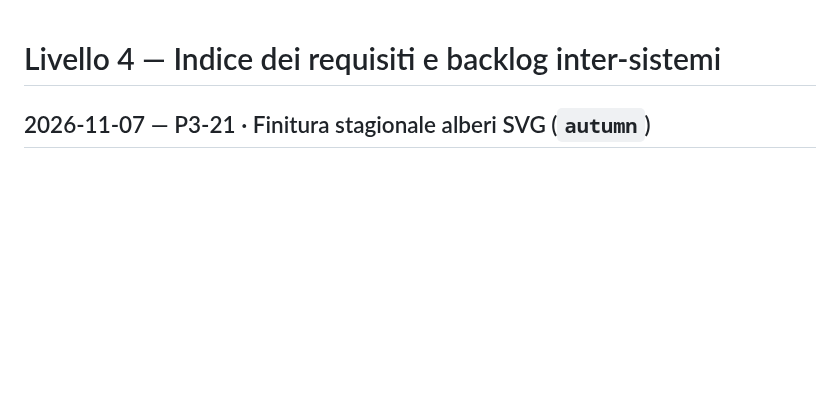
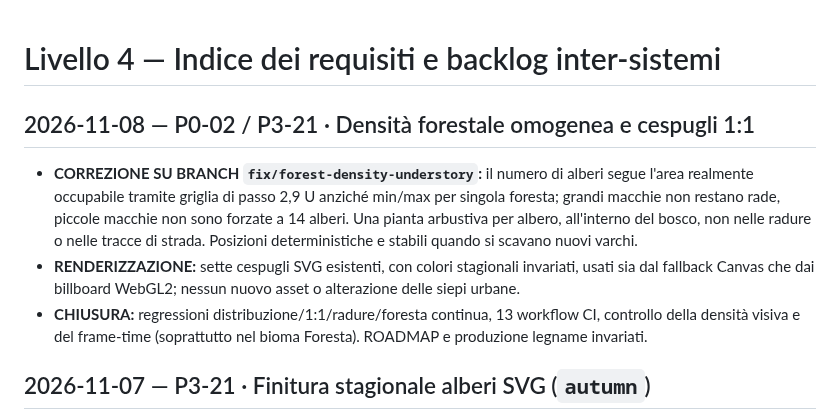
Before and after one commit to erykwest/CONQUER, a Markdown page: docs/context/BACKLOG.md, the part around the change. Rendered like a GitHub page; blank space fills up the shorter version.

Commit message:
docs(context): record uniform forest density and understory branch work

```diff
--- a/docs/context/BACKLOG.md
+++ b/docs/context/BACKLOG.md
@@ -1,4 +1,11 @@
 # Livello 4 — Indice dei requisiti e backlog inter-sistemi
+
+## 2026-11-08 — P0-02 / P3-21 · Densità forestale omogenea e cespugli 1:1
+
+- **CORREZIONE SU BRANCH `fix/forest-density-understory`:** il numero di alberi segue l'area realmente occupabile tramite griglia di passo 2,9 U anziché min/max per singola foresta; grandi macchie non restano rade, piccole macchie non sono forzate a 14 alberi. Una pianta arbustiva per albero, all'interno del bosco, non nelle radure o nelle tracce di strada. Posizioni deterministiche e stabili quando si scavano nuovi varchi.
+- **RENDERIZZAZIONE:** sette cespugli SVG esistenti, con colori stagionali invariati, usati sia dal fallback Canvas che dai billboard WebGL2; nessun nuovo asset o alterazione delle siepi urbane.
+- **CHIUSURA:** regressioni distribuzione/1:1/radure/foresta continua, 13 workflow CI, controllo della densità visiva e del frame-time (soprattutto nel bioma Foresta). ROADMAP e produzione legname invariati.
+
 
 ## 2026-11-07 — P3-21 · Finitura stagionale alberi SVG (`autumn`)
 
```
